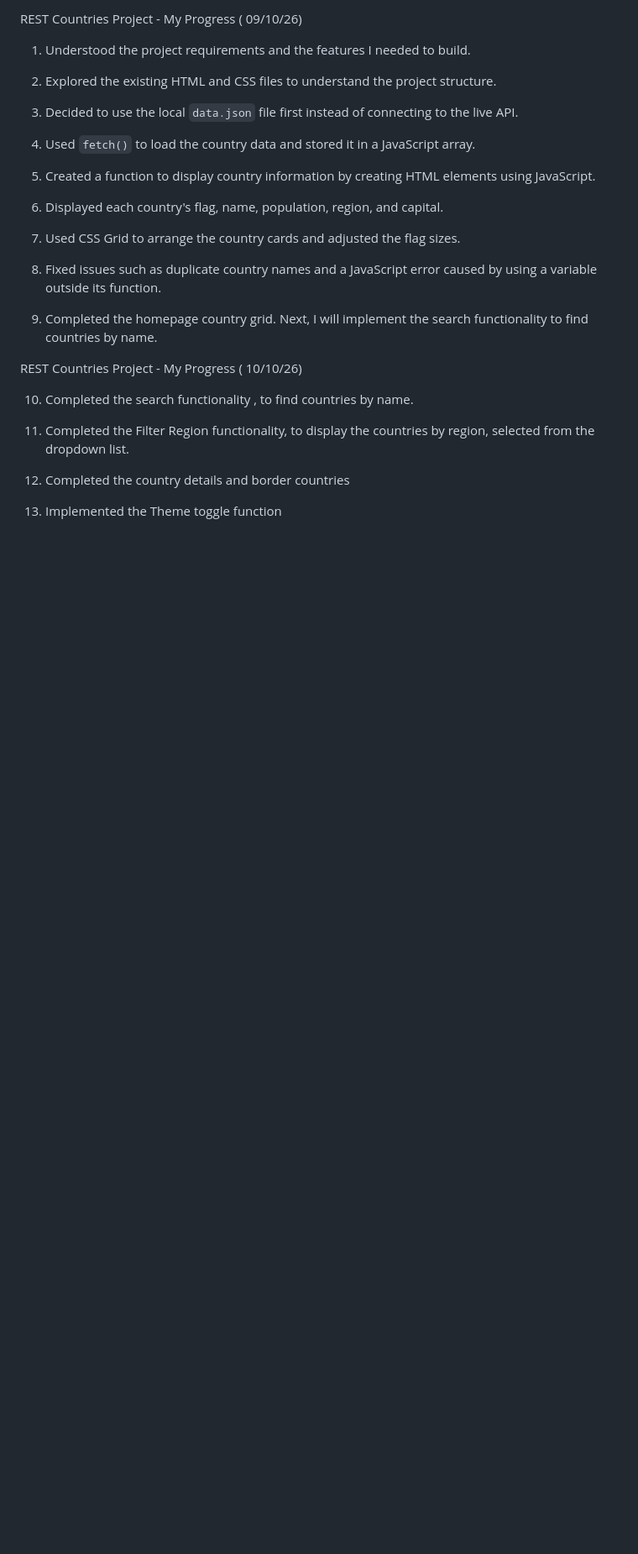
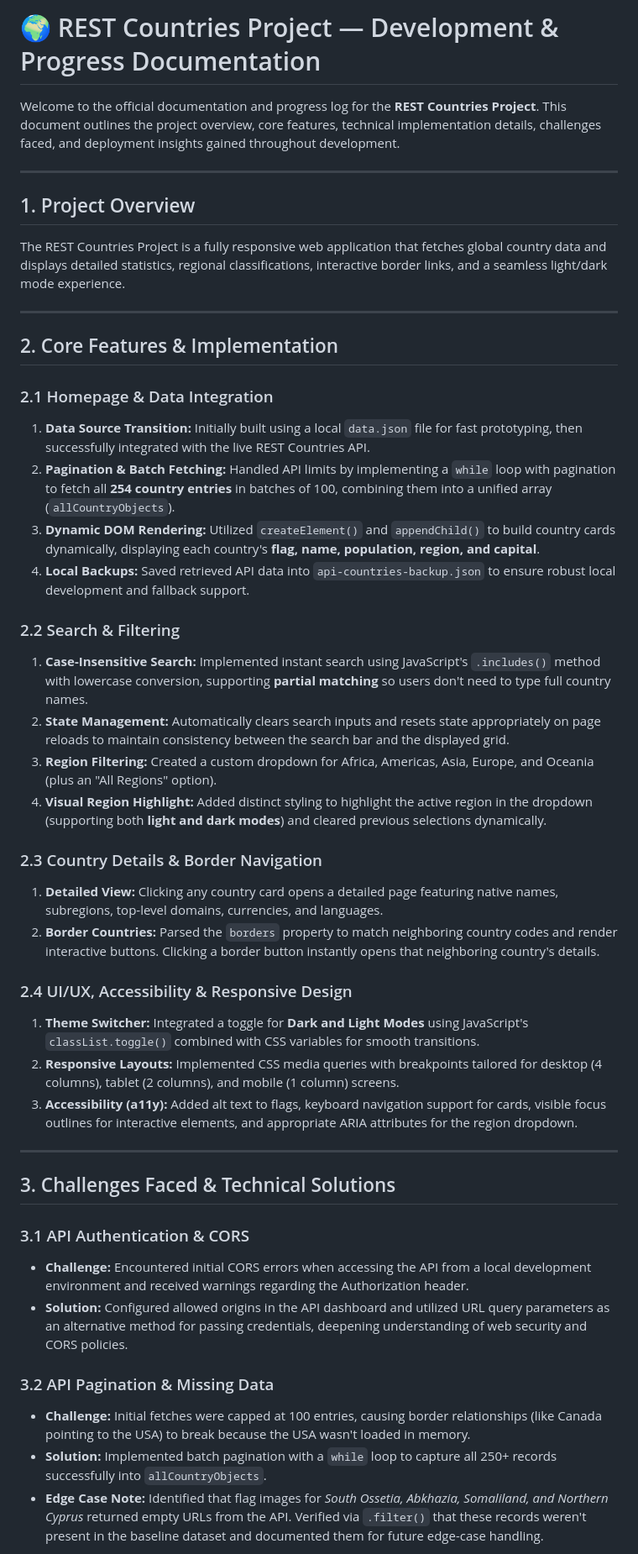
Before and after one commit to divzmadhu/mini_project_1, a Markdown page: README.md, the part around one of its changes. Shown at 84% size. Drawn GitHub-style; blank space fills up the shorter version.

```diff
--- a/README.md
+++ b/README.md
@@ -1,31 +1,49 @@
 
-REST Countries Project - My Progress ( 09/10/26)
+# 🌍 REST Countries Project — Development & Progress Documentation
 
-1. Understood the project requirements and the features I needed to build.
+Welcome to the official documentation and progress log for the **REST Countries Project**. This document outlines the project overview, core features, technical implementation details, challenges faced, and deployment insights gained throughout development.
 
-2. Explored the existing HTML and CSS files to understand the project structure.
+---
 
-3. Decided to use the local `data.json` file first instead of connecting to the live API.
+## 1. Project Overview
 
-4. Used `fetch()` to load the country data and stored it in a JavaScript array.
+The REST Countries Project is a fully responsive web application that fetches global country data and displays detailed statistics, regional classifications, interactive border links, and a seamless light/dark mode experience.
 
-5. Created a function to display country information by creating HTML elements using JavaScript.
+---
 
-6. Displayed each country's flag, name, population, region, and capital.
+## 2. Core Features & Implementation
 
-7. Used CSS Grid to arrange the country cards and adjusted the flag sizes.
+### 2.1 Homepage & Data Integration
+1. **Data Source Transition:** Initially built using a local `data.json` file for fast prototyping, then successfully integrated with the live REST Countries API.
+2. **Pagination & Batch Fetching:** Handled API limits by implementing a `while` loop with pagination to fetch all **254 country entries** in batches of 100, combining them into a unified array (`allCountryObjects`).
+3. **Dynamic DOM Rendering:** Utilized `createElement()` and `appendChild()` to build country cards dynamically, displaying each country's **flag, name, population, region, and capital**.
+4. **Local Backups:** Saved retrieved API data into `api-countries-backup.json` to ensure robust local development and fallback support.
 
-8. Fixed issues such as duplicate country names and a JavaScript error caused by using a variable outside its function.
+### 2.2 Search & Filtering
+1. **Case-Insensitive Search:** Implemented instant search using JavaScript's `.includes()` method with lowercase conversion, supporting **partial matching** so users don't need to type full country names.
+2. **State Management:** Automatically clears search inputs and resets state appropriately on page reloads to maintain consistency between the search bar and the displayed grid.
+3. **Region Filtering:** Created a custom dropdown for Africa, Americas, Asia, Europe, and Oceania (plus an "All Regions" option).
+4. **Visual Region Highlight:** Added distinct styling to highlight the active region in the dropdown (supporting both **light and dark modes**) and cleared previous selections dynamically.
 
-9. Completed the homepage country grid. Next, I will implement the search functionality to find countries by name.
+### 2.3 Country Details & Border Navigation
+1. **Detailed View:** Clicking any country card opens a detailed page featuring native names, subregions, top-level domains, currencies, and languages.
+2. **Border Countries:** Parsed the `borders` property to match neighboring country codes and render interactive buttons. Clicking a border button instantly opens that neighboring country's details.
 
-REST Countries Project - My Progress ( 10/10/26)
+### 2.4 UI/UX, Accessibility & Responsive Design
+1. **Theme Switcher:** Integrated a toggle for **Dark and Light Modes** using JavaScript's `classList.toggle()` combined with CSS variables for smooth transitions.
+2. **Responsive Layouts:** Implemented CSS media queries with breakpoints tailored for desktop (4 columns), tablet (2 columns), and mobile (1 column) screens.
+3. **Accessibility (a11y):** Added alt text to flags, keyboard navigation support for cards, visible focus outlines for interactive elements, and appropriate ARIA attributes for the region dropdown.
 
-10.  Completed the search functionality , to find countries by name.
+---
 
-11. Completed the Filter Region functionality, to display the countries by region, selected from the dropdown list.
+## 3. Challenges Faced & Technical Solutions
 
-12. Completed the country details and border countries
+### 3.1 API Authentication & CORS
+* **Challenge:** Encountered initial CORS errors when accessing the API from a local development environment and received warnings regarding the Authorization header.
+* **Solution:** Configured allowed origins in the API dashboard and utilized URL query parameters as an alternative method for passing credentials, deepening understanding of web security and CORS policies.
 
-13.  Implemented the Theme toggle function
+### 3.2 API Pagination & Missing Data
+* **Challenge:** Initial fetches were capped at 100 entries, causing border relationships (like Canada pointing to the USA) to break because the USA wasn't loaded in memory.
+* **Solution:** Implemented batch pagination with a `while` loop to capture all 250+ records successfully into `allCountryObjects`.
+* **Edge Case Note:** Identified that flag images for *South Ossetia, Abkhazia, Somaliland, and Northern Cyprus* returned empty URLs from the API. Verified via `.filter()` that these records weren't present in the baseline dataset and documented them for future edge-case handling.
 
```
Also changed, not shown: other parts of README.md (+31 -162 lines).
